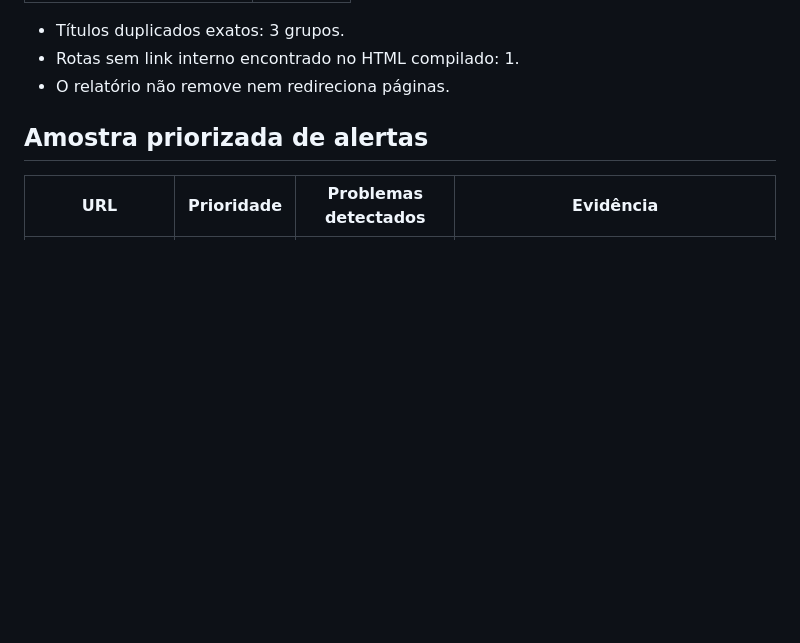
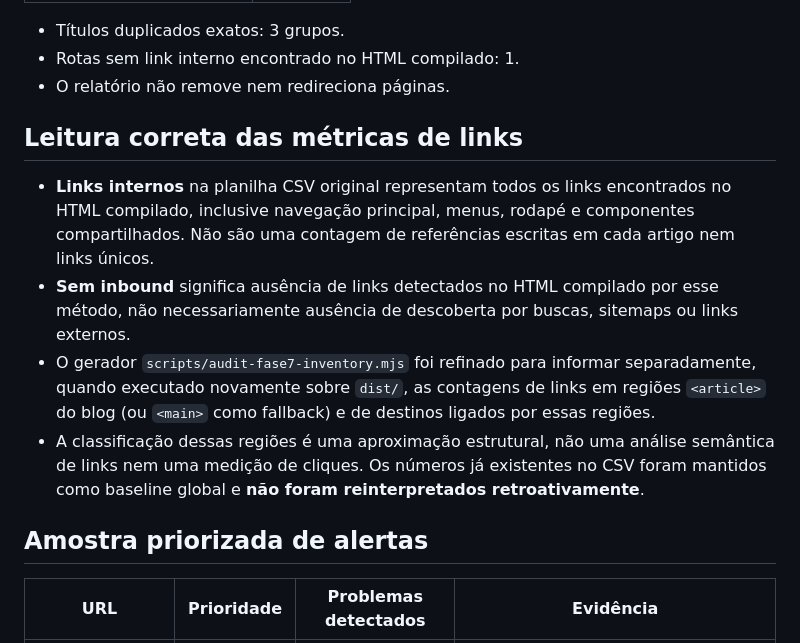
Before and after one commit to wandersongandra/ajn-site, a Markdown page: docs/audits/fase7-content-inventory.md, the part around the change. Drawn GitHub-style; blank space fills up the shorter version.

Commit message:
docs(audit): esclarecer abrangência dos links internos do inventário

```diff
--- a/docs/audits/fase7-content-inventory.md
+++ b/docs/audits/fase7-content-inventory.md
@@ -33,6 +33,13 @@ Gerado em 2026-10-21 a partir do build local de `origin/main` e dos arquivos de
 - Títulos duplicados exatos: 3 grupos.
 - Rotas sem link interno encontrado no HTML compilado: 1.
 - O relatório não remove nem redireciona páginas.
+
+## Leitura correta das métricas de links
+
+- **Links internos** na planilha CSV original representam todos os links encontrados no HTML compilado, inclusive navegação principal, menus, rodapé e componentes compartilhados. Não são uma contagem de referências escritas em cada artigo nem links únicos.
+- **Sem inbound** significa ausência de links detectados no HTML compilado por esse método, não necessariamente ausência de descoberta por buscas, sitemaps ou links externos.
+- O gerador `scripts/audit-fase7-inventory.mjs` foi refinado para informar separadamente, quando executado novamente sobre `dist/`, as contagens de links em regiões `<article>` do blog (ou `<main>` como fallback) e de destinos ligados por essas regiões.
+- A classificação dessas regiões é uma aproximação estrutural, não uma análise semântica de links nem uma medição de cliques. Os números já existentes no CSV foram mantidos como baseline global e **não foram reinterpretados retroativamente**.
 
 ## Amostra priorizada de alertas
 
```
